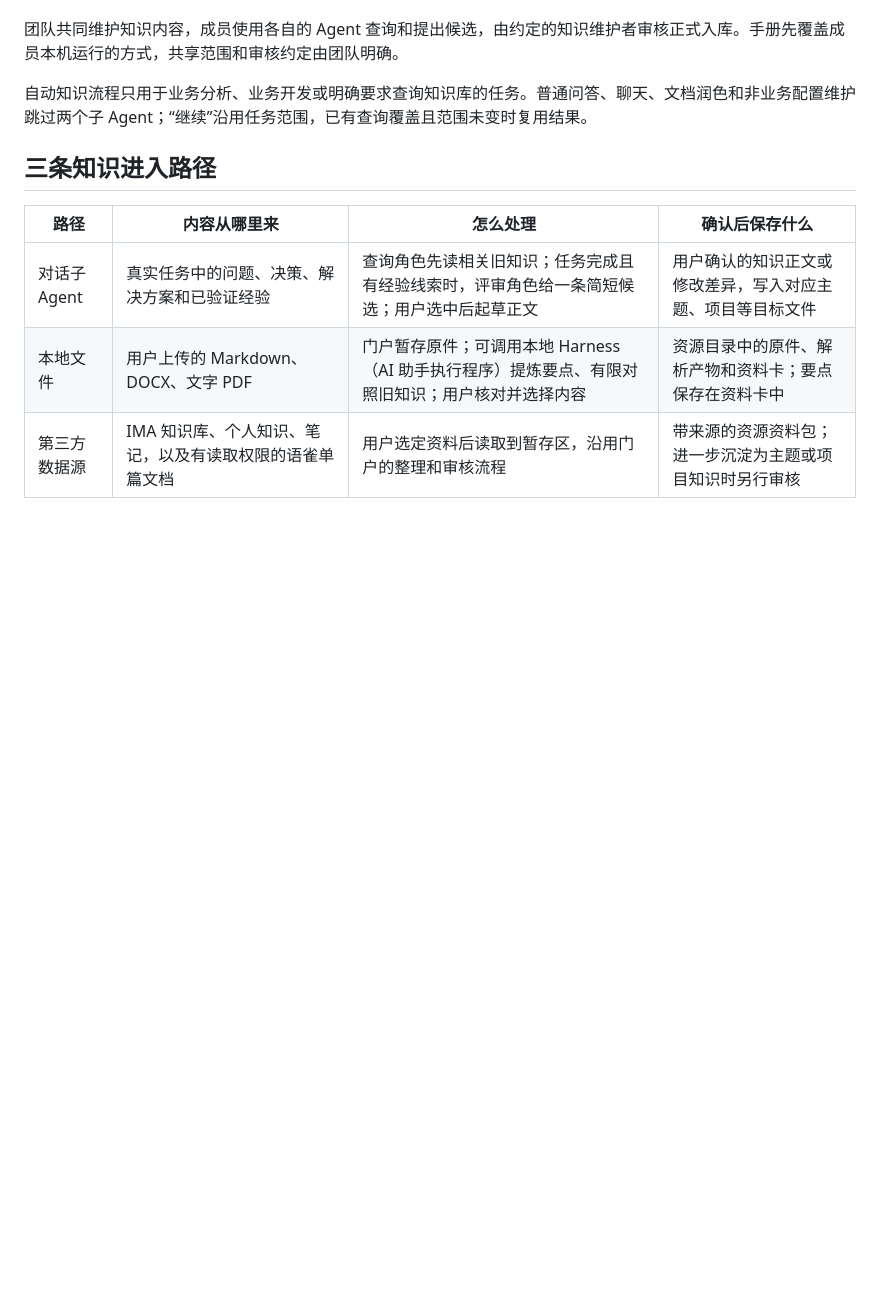
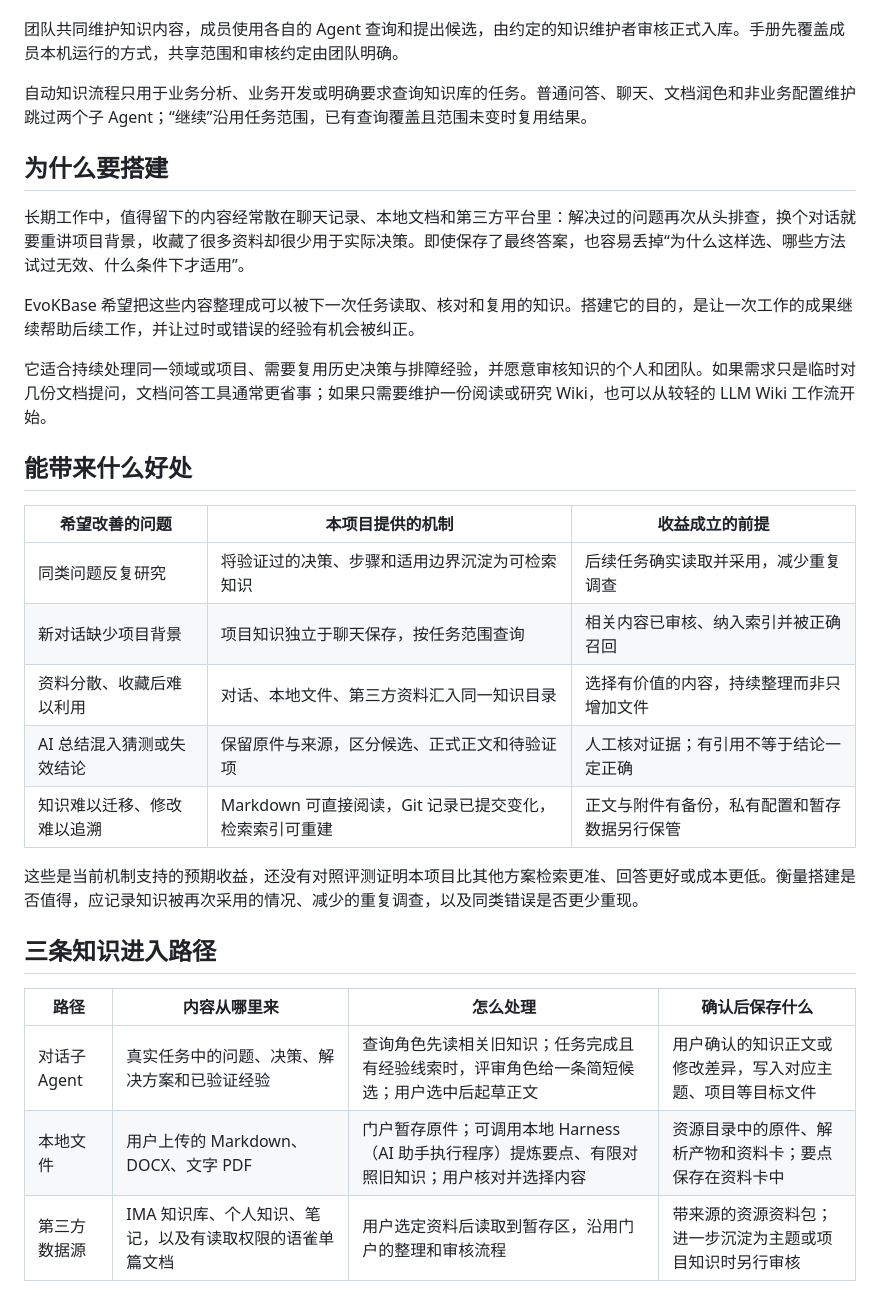
Before and after one commit to Foutlook/EvoKBase, a Markdown page: README.md, the part around one of its changes. Rendered like a GitHub page; blank space fills up the shorter version.

```diff
--- a/README.md
+++ b/README.md
@@ -7,6 +7,26 @@
 团队共同维护知识内容，成员使用各自的 Agent 查询和提出候选，由约定的知识维护者审核正式入库。手册先覆盖成员本机运行的方式，共享范围和审核约定由团队明确。
 
 自动知识流程只用于业务分析、业务开发或明确要求查询知识库的任务。普通问答、聊天、文档润色和非业务配置维护跳过两个子 Agent；“继续”沿用任务范围，已有查询覆盖且范围未变时复用结果。
+
+## 为什么要搭建
+
+长期工作中，值得留下的内容经常散在聊天记录、本地文档和第三方平台里：解决过的问题再次从头排查，换个对话就要重讲项目背景，收藏了很多资料却很少用于实际决策。即使保存了最终答案，也容易丢掉“为什么这样选、哪些方法试过无效、什么条件下才适用”。
+
+EvoKBase 希望把这些内容整理成可以被下一次任务读取、核对和复用的知识。搭建它的目的，是让一次工作的成果继续帮助后续工作，并让过时或错误的经验有机会被纠正。
+
+它适合持续处理同一领域或项目、需要复用历史决策与排障经验，并愿意审核知识的个人和团队。如果需求只是临时对几份文档提问，文档问答工具通常更省事；如果只需要维护一份阅读或研究 Wiki，也可以从较轻的 LLM Wiki 工作流开始。
+
+## 能带来什么好处
+
+| 希望改善的问题 | 本项目提供的机制 | 收益成立的前提 |
+|---|---|---|
+| 同类问题反复研究 | 将验证过的决策、步骤和适用边界沉淀为可检索知识 | 后续任务确实读取并采用，减少重复调查 |
+| 新对话缺少项目背景 | 项目知识独立于聊天保存，按任务范围查询 | 相关内容已审核、纳入索引并被正确召回 |
+| 资料分散、收藏后难以利用 | 对话、本地文件、第三方资料汇入同一知识目录 | 选择有价值的内容，持续整理而非只增加文件 |
+| AI 总结混入猜测或失效结论 | 保留原件与来源，区分候选、正式正文和待验证项 | 人工核对证据；有引用不等于结论一定正确 |
+| 知识难以迁移、修改难以追溯 | Markdown 可直接阅读，Git 记录已提交变化，检索索引可重建 | 正文与附件有备份，私有配置和暂存数据另行保管 |
+
+这些是当前机制支持的预期收益，还没有对照评测证明本项目比其他方案检索更准、回答更好或成本更低。衡量搭建是否值得，应记录知识被再次采用的情况、减少的重复调查，以及同类错误是否更少重现。
 
 ## 三条知识进入路径
 
```
Also changed, not shown: other parts of README.md (+20 -0 lines).
